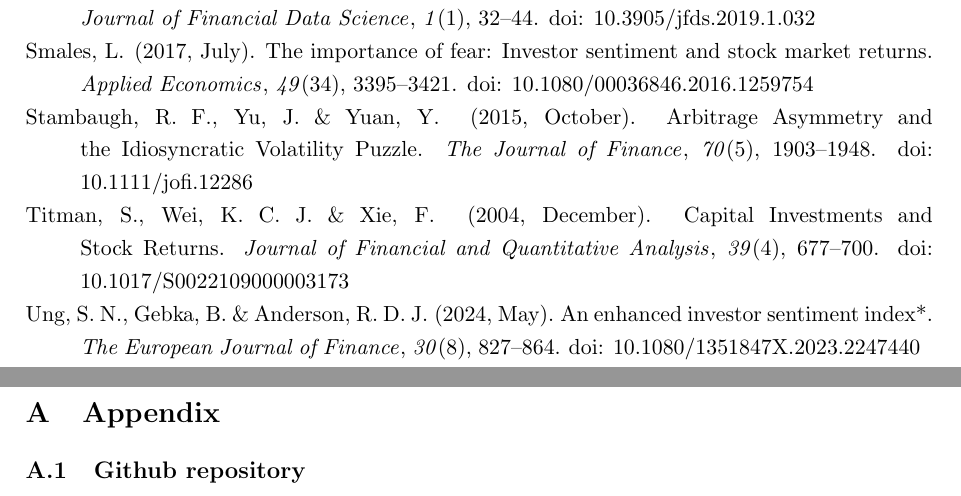
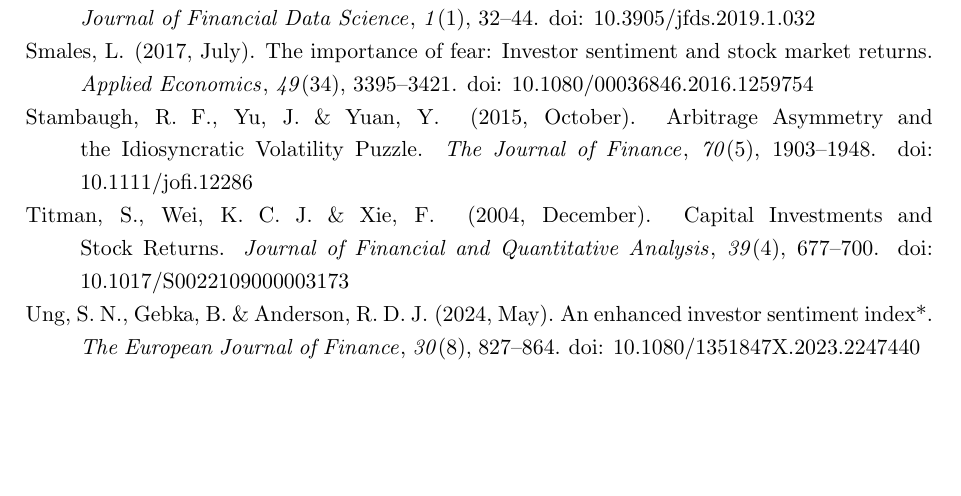
Before and after one commit to minhquangngo/msc_thesis, a LaTeX document (latex/main.tex): two parts of pages 13 and 14 of 14 before the commit and part of page 13 of 13 after it, the two joined at a grey line, cut so that both start at the same text, the shorter picture padded with empty space. Compiled offline with pdfLaTeX.

Commit message:
edit main

```diff
--- a/latex/main.tex
+++ b/latex/main.tex
@@ -146,9 +146,5 @@
 \bibliographystyle{apacite}
 \bibliography{ref_masterthesis.bib}
 
-\newpage
-\appendix
-\section{Appendix}
-\subsection{Github repository}
 
 \end{document}
```
